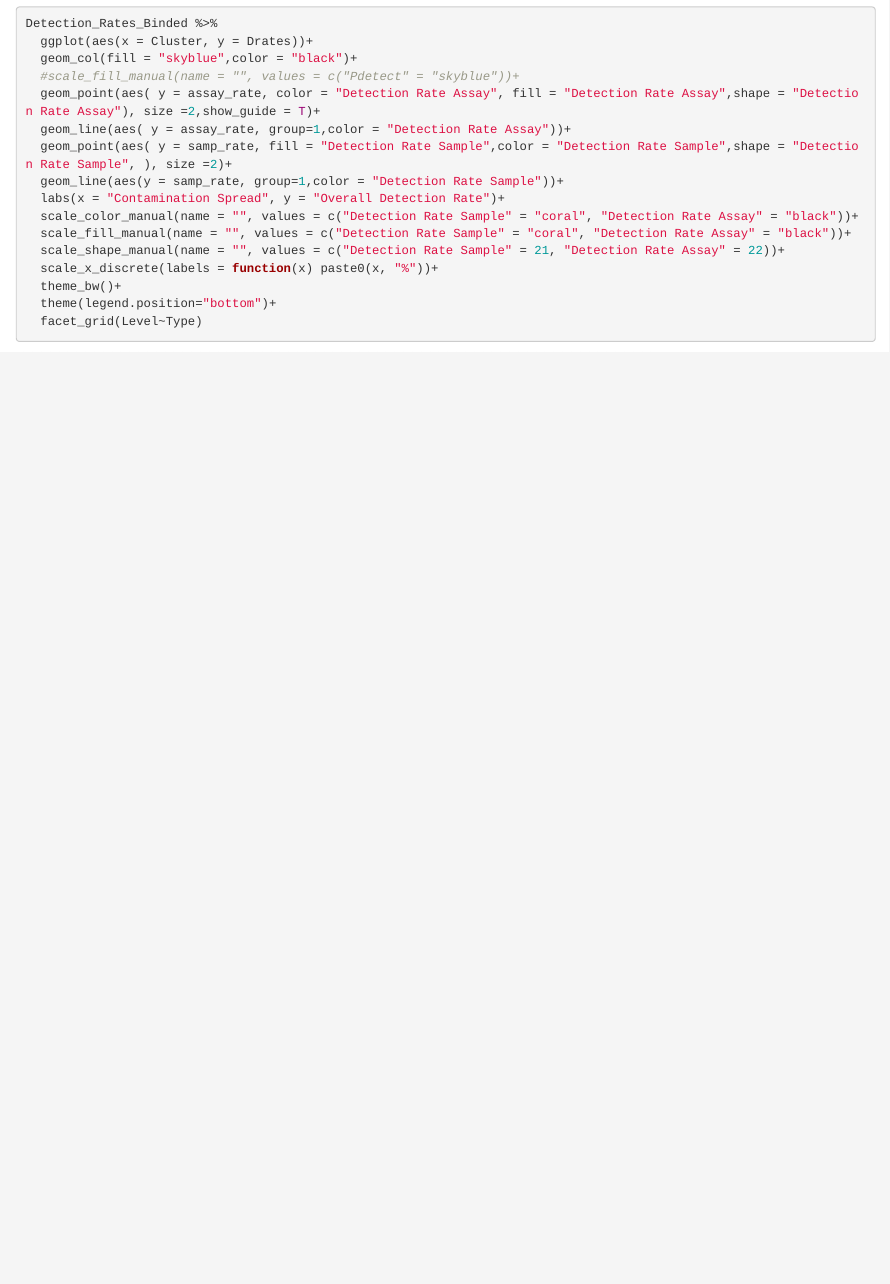
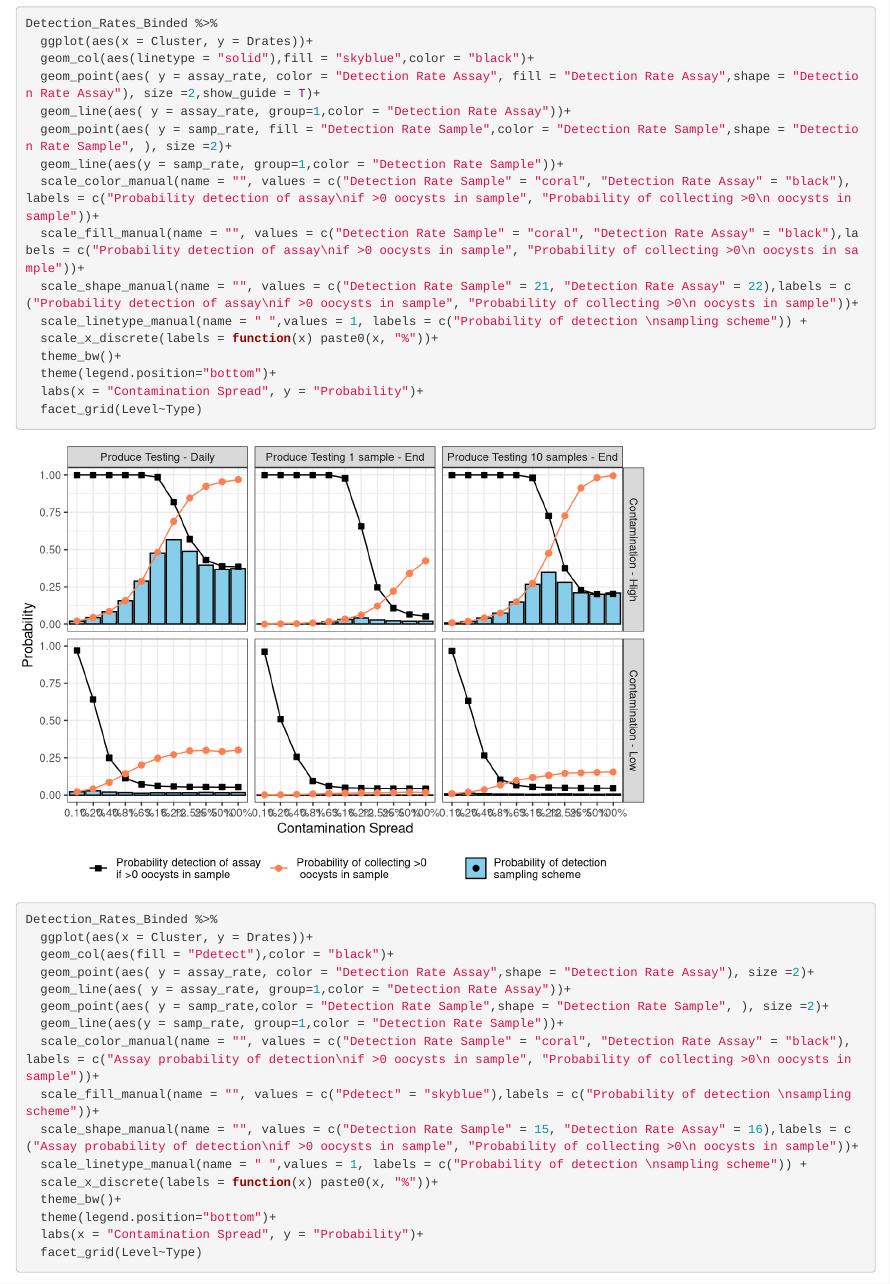
Before and after one commit to gareyes3/CPS-Farm-To-Facility-Cilantro, an R Markdown document (CPS Cilantro Scenarios Figures.Rmd): the page in a window 1100 px wide, from 8980 px down. Rendered offline with R 4.5, knitr and Pandoc, with nearby package versions.

Commit message:
updating plots for p detect

```diff
--- a/CPS Cilantro Scenarios Figures.Rmd
+++ b/CPS Cilantro Scenarios Figures.Rmd
@@ -161,20 +161,38 @@ Detection_Rates_Binded %>%
 
 Detection_Rates_Binded %>%
   ggplot(aes(x = Cluster, y = Drates))+
-  geom_col(fill = "skyblue",color = "black")+
-  #scale_fill_manual(name = "", values = c("Pdetect" = "skyblue"))+
+  geom_col(aes(linetype = "solid"),fill = "skyblue",color = "black")+
   geom_point(aes( y = assay_rate, color = "Detection Rate Assay", fill = "Detection Rate Assay",shape = "Detection Rate Assay"), size =2,show_guide = T)+
   geom_line(aes( y = assay_rate, group=1,color = "Detection Rate Assay"))+
   geom_point(aes( y = samp_rate, fill = "Detection Rate Sample",color = "Detection Rate Sample",shape = "Detection Rate Sample", ), size =2)+
   geom_line(aes(y = samp_rate, group=1,color = "Detection Rate Sample"))+
-  labs(x = "Contamination Spread", y = "Overall Detection Rate")+
-  scale_color_manual(name = "", values = c("Detection Rate Sample" = "coral", "Detection Rate Assay" = "black"))+
-  scale_fill_manual(name = "", values = c("Detection Rate Sample" = "coral", "Detection Rate Assay" = "black"))+
-  scale_shape_manual(name = "", values = c("Detection Rate Sample" = 21, "Detection Rate Assay" = 22))+
+  scale_color_manual(name = "", values = c("Detection Rate Sample" = "coral", "Detection Rate Assay" = "black"), labels = c("Probability detection of assay\nif >0 oocysts in sample", "Probability of collecting >0\n oocysts in sample"))+
+  scale_fill_manual(name = "", values = c("Detection Rate Sample" = "coral", "Detection Rate Assay" = "black"),labels = c("Probability detection of assay\nif >0 oocysts in sample", "Probability of collecting >0\n oocysts in sample"))+
+  scale_shape_manual(name = "", values = c("Detection Rate Sample" = 21, "Detection Rate Assay" = 22),labels = c("Probability detection of assay\nif >0 oocysts in sample", "Probability of collecting >0\n oocysts in sample"))+
+  scale_linetype_manual(name = " ",values = 1, labels = c("Probability of detection \nsampling scheme")) +
   scale_x_discrete(labels = function(x) paste0(x, "%"))+
   theme_bw()+
   theme(legend.position="bottom")+
+  labs(x = "Contamination Spread", y = "Probability")+
   facet_grid(Level~Type)
+
+Detection_Rates_Binded %>%
+  ggplot(aes(x = Cluster, y = Drates))+
+  geom_col(aes(fill = "Pdetect"),color = "black")+
+  geom_point(aes( y = assay_rate, color = "Detection Rate Assay",shape = "Detection Rate Assay"), size =2)+
+  geom_line(aes( y = assay_rate, group=1,color = "Detection Rate Assay"))+
+  geom_point(aes( y = samp_rate,color = "Detection Rate Sample",shape = "Detection Rate Sample", ), size =2)+
+  geom_line(aes(y = samp_rate, group=1,color = "Detection Rate Sample"))+
+  scale_color_manual(name = "", values = c("Detection Rate Sample" = "coral", "Detection Rate Assay" = "black"), labels = c("Assay probability of detection\nif >0 oocysts in sample", "Probability of collecting >0\n oocysts in sample"))+
+  scale_fill_manual(name = "", values = c("Pdetect" = "skyblue"),labels = c("Probability of detection \nsampling scheme"))+
+  scale_shape_manual(name = "", values = c("Detection Rate Sample" = 15, "Detection Rate Assay" = 16),labels = c("Assay probability of detection\nif >0 oocysts in sample", "Probability of collecting >0\n oocysts in sample"))+
+  scale_linetype_manual(name = " ",values = 1, labels = c("Probability of detection \nsampling scheme")) +
+  scale_x_discrete(labels = function(x) paste0(x, "%"))+
+  theme_bw()+
+  theme(legend.position="bottom")+
+  labs(x = "Contamination Spread", y = "Probability")+
+  facet_grid(Level~Type)
+
 
 ggsave("Detection_Rates.jpg", width =11, height = 5.5, units = "in", dpi = 300)
 
```
